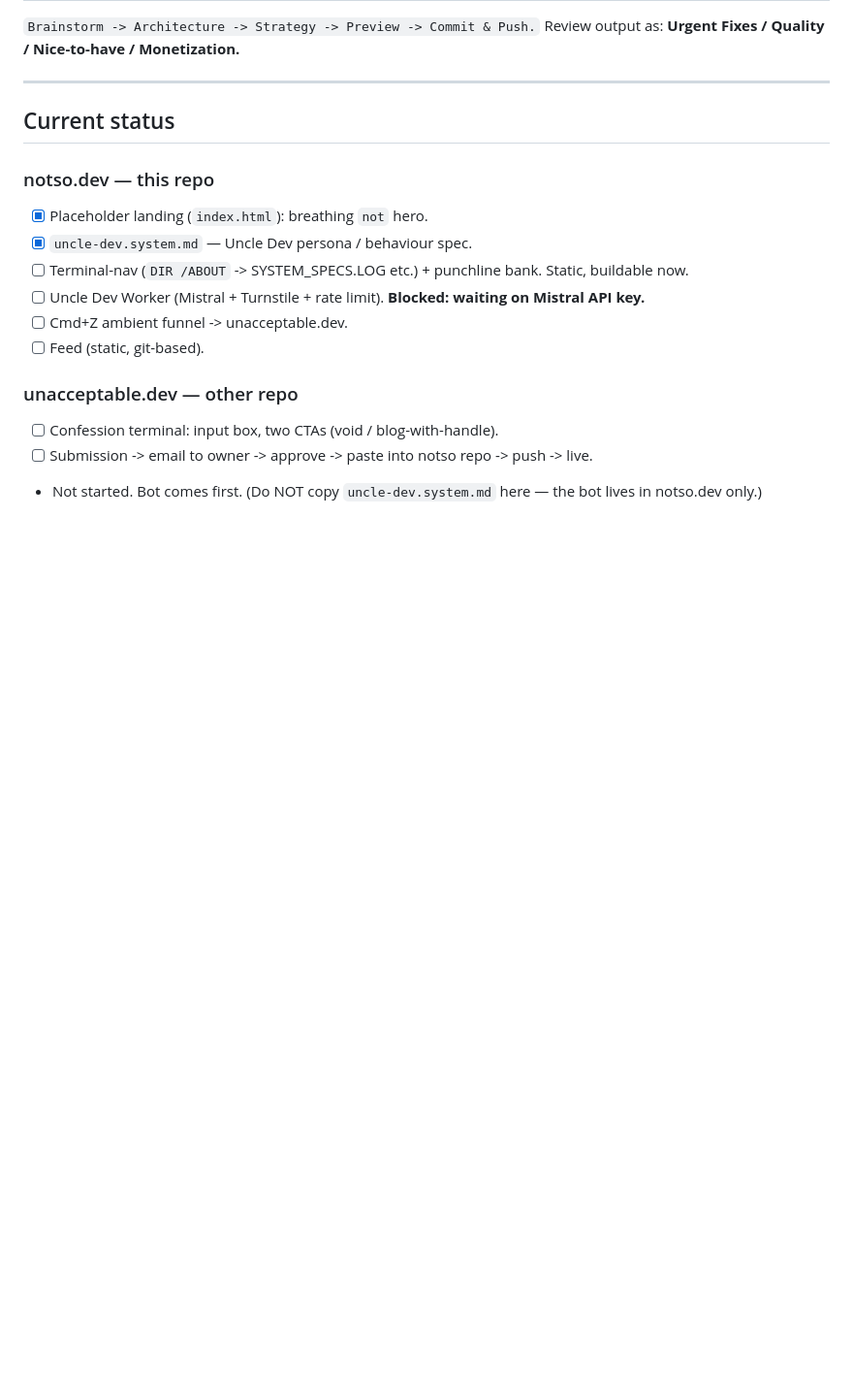
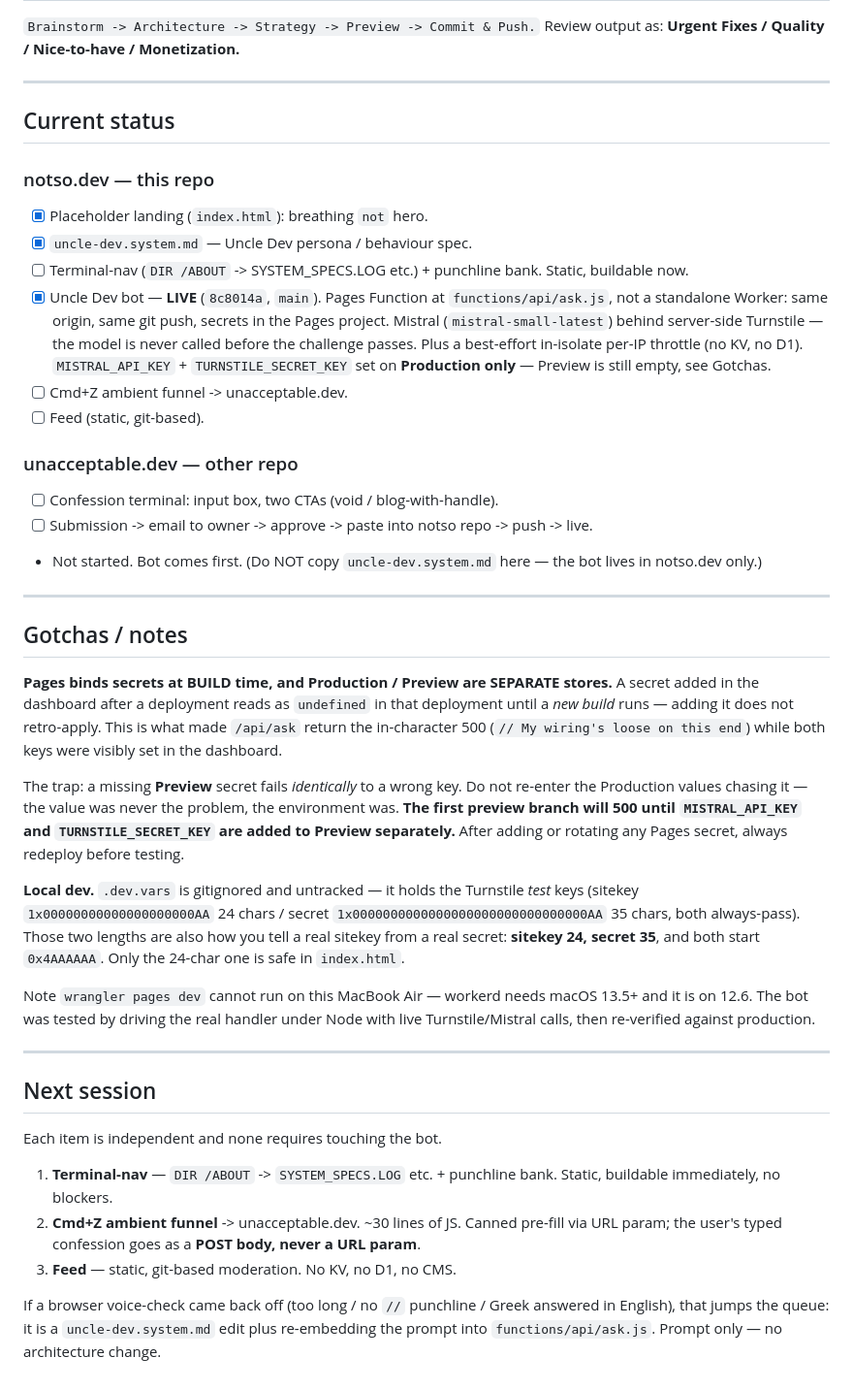
Before and after one commit to noustelos/not_so_dev, a Markdown page: CLAUDE.md, the part around the change. Shown at 97% size. Drawn GitHub-style; blank space fills up the shorter version.

Commit message:
docs: bot live, Preview-secret gotcha, next scope

```diff
--- a/CLAUDE.md
+++ b/CLAUDE.md
@@ -68,7 +68,13 @@ Review output as: **Urgent Fixes / Quality / Nice-to-have / Monetization.**
 - [x] Placeholder landing (`index.html`): breathing `not` hero.
 - [x] `uncle-dev.system.md` — Uncle Dev persona / behaviour spec.
 - [ ] Terminal-nav (`DIR /ABOUT` -> SYSTEM_SPECS.LOG etc.) + punchline bank. Static, buildable now.
-- [ ] Uncle Dev Worker (Mistral + Turnstile + rate limit). **Blocked: waiting on Mistral API key.**
+- [x] Uncle Dev bot — **LIVE** (`8c8014a`, `main`). Pages Function at
+      `functions/api/ask.js`, not a standalone Worker: same origin, same git push,
+      secrets in the Pages project. Mistral (`mistral-small-latest`) behind
+      server-side Turnstile — the model is never called before the challenge
+      passes. Plus a best-effort in-isolate per-IP throttle (no KV, no D1).
+      `MISTRAL_API_KEY` + `TURNSTILE_SECRET_KEY` set on **Production only** —
+      Preview is still empty, see Gotchas.
 - [ ] Cmd+Z ambient funnel -> unacceptable.dev.
 - [ ] Feed (static, git-based).
 
@@ -76,3 +82,50 @@ Review output as: **Urgent Fixes / Quality / Nice-to-have / Monetization.**
 - [ ] Confession terminal: input box, two CTAs (void / blog-with-handle).
 - [ ] Submission -> email to owner -> approve -> paste into notso repo -> push -> live.
 - Not started. Bot comes first. (Do NOT copy `uncle-dev.system.md` here — the bot lives in notso.dev only.)
+
+---
+
+## Gotchas / notes
+
+**Pages binds secrets at BUILD time, and Production / Preview are SEPARATE
+stores.** A secret added in the dashboard after a deployment reads as
+`undefined` in that deployment until a *new build* runs — adding it does not
+retro-apply. This is what made `/api/ask` return the in-character 500
+(`// My wiring's loose on this end`) while both keys were visibly set in the
+dashboard.
+
+The trap: a missing **Preview** secret fails *identically* to a wrong key. Do
+not re-enter the Production values chasing it — the value was never the
+problem, the environment was. **The first preview branch will 500 until
+`MISTRAL_API_KEY` and `TURNSTILE_SECRET_KEY` are added to Preview separately.**
+After adding or rotating any Pages secret, always redeploy before testing.
+
+**Local dev.** `.dev.vars` is gitignored and untracked — it holds the Turnstile
+*test* keys (sitekey `1x00000000000000000000AA` 24 chars / secret
+`1x0000000000000000000000000000000AA` 35 chars, both always-pass). Those two
+lengths are also how you tell a real sitekey from a real secret: **sitekey 24,
+secret 35**, and both start `0x4AAAAAA`. Only the 24-char one is safe in
+`index.html`.
+
+Note `wrangler pages dev` cannot run on this MacBook Air — workerd needs
+macOS 13.5+ and it is on 12.6. The bot was tested by driving the real handler
+under Node with live Turnstile/Mistral calls, then re-verified against
+production.
+
+---
+
+## Next session
+
+Each item is independent and none requires touching the bot.
+
+1. **Terminal-nav** — `DIR /ABOUT` -> `SYSTEM_SPECS.LOG` etc. + punchline bank.
+   Static, buildable immediately, no blockers.
+2. **Cmd+Z ambient funnel** -> unacceptable.dev. ~30 lines of JS. Canned
+   pre-fill via URL param; the user's typed confession goes as a **POST body,
+   never a URL param**.
+3. **Feed** — static, git-based moderation. No KV, no D1, no CMS.
+
+If a browser voice-check came back off (too long / no `//` punchline / Greek
+answered in English), that jumps the queue: it is a `uncle-dev.system.md` edit
+plus re-embedding the prompt into `functions/api/ask.js`. Prompt only — no
+architecture change.
```
